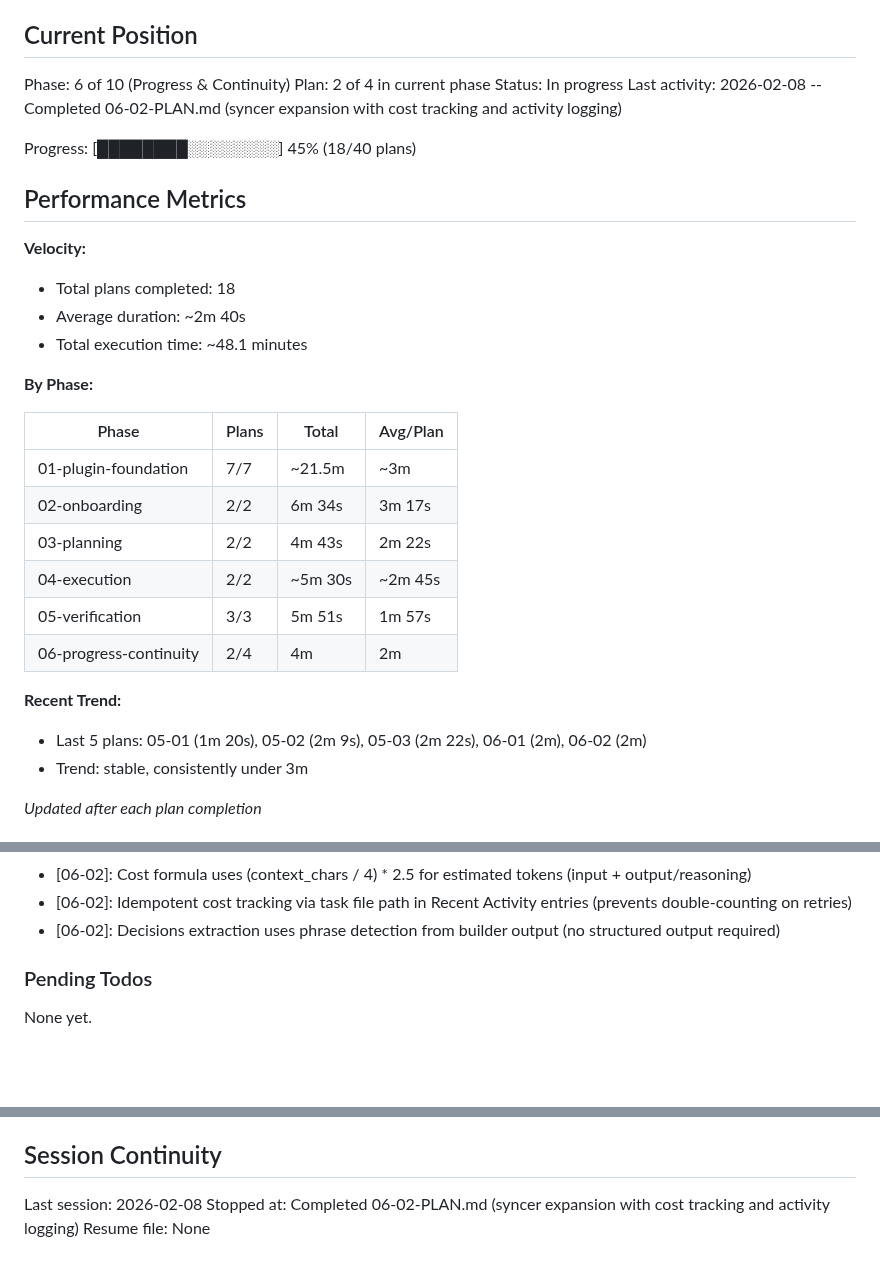
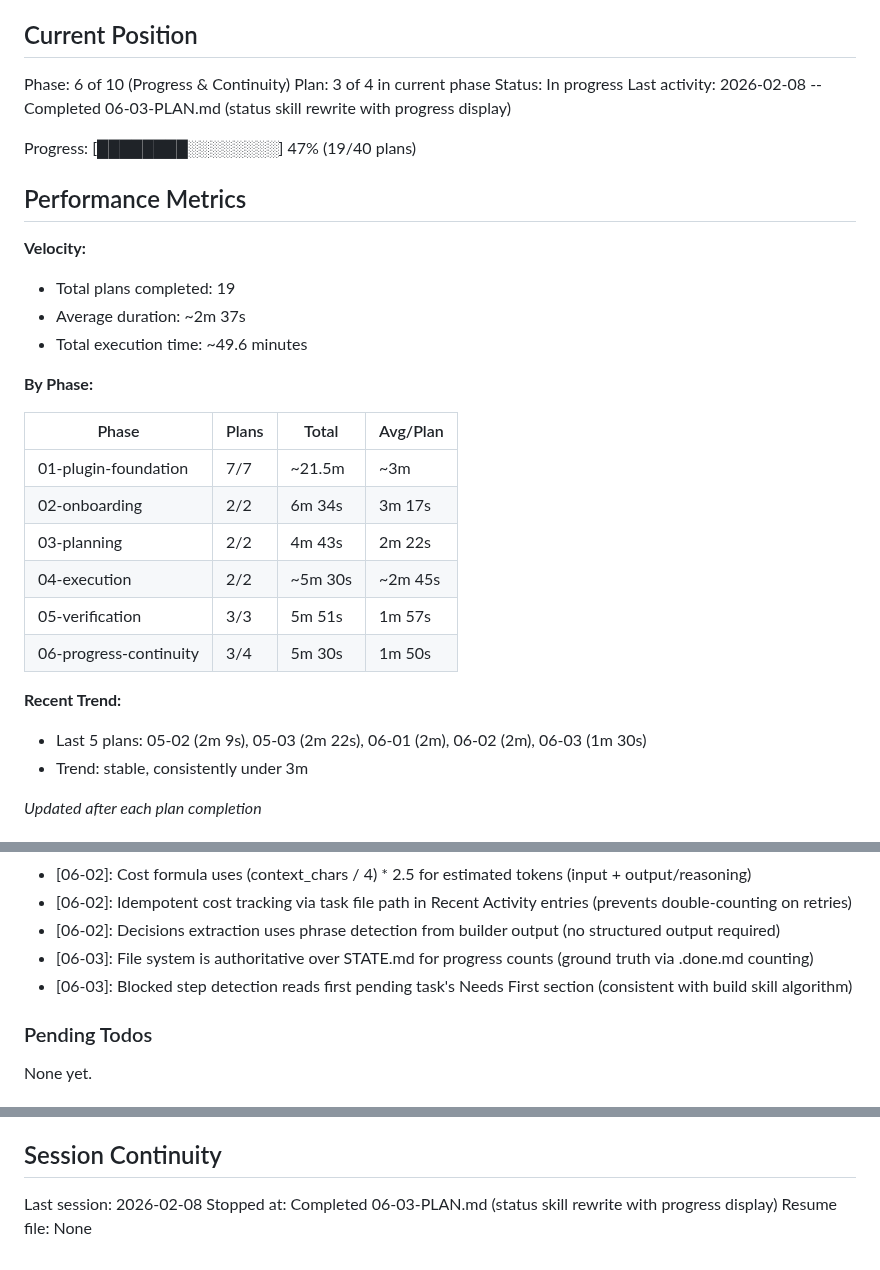
Before and after one commit to noahrasheta/director, a Markdown page: .planning/STATE.md, 3 parts joined by grey strips. Drawn GitHub-style; blank space fills up the shorter version.

Commit message:
docs(06-03): complete status skill rewrite plan
Tasks completed: 1/1
- Rewrite status skill with full progress display

SUMMARY: .planning/phases/06-progress-continuity/06-03-SUMMARY.md

```diff
--- a/.planning/STATE.md
+++ b/.planning/STATE.md
@@ -10,18 +10,18 @@ See: .planning/PROJECT.md (updated 2026-02-07)
 ## Current Position
 
 Phase: 6 of 10 (Progress & Continuity)
-Plan: 2 of 4 in current phase
+Plan: 3 of 4 in current phase
 Status: In progress
-Last activity: 2026-02-08 -- Completed 06-02-PLAN.md (syncer expansion with cost tracking and activity logging)
+Last activity: 2026-02-08 -- Completed 06-03-PLAN.md (status skill rewrite with progress display)
 
-Progress: [████████░░░░░░░░] 45% (18/40 plans)
+Progress: [████████░░░░░░░░] 47% (19/40 plans)
 
 ## Performance Metrics
 
 **Velocity:**
-- Total plans completed: 18
-- Average duration: ~2m 40s
-- Total execution time: ~48.1 minutes
+- Total plans completed: 19
+- Average duration: ~2m 37s
+- Total execution time: ~49.6 minutes
 
 **By Phase:**
 
@@ -32,10 +32,10 @@ Progress: [████████░░░░░░░░] 45% (18/40 plans)
 | 03-planning | 2/2 | 4m 43s | 2m 22s |
 | 04-execution | 2/2 | ~5m 30s | ~2m 45s |
 | 05-verification | 3/3 | 5m 51s | 1m 57s |
-| 06-progress-continuity | 2/4 | 4m | 2m |
+| 06-progress-continuity | 3/4 | 5m 30s | 1m 50s |
 
 **Recent Trend:**
-- Last 5 plans: 05-01 (1m 20s), 05-02 (2m 9s), 05-03 (2m 22s), 06-01 (2m), 06-02 (2m)
+- Last 5 plans: 05-02 (2m 9s), 05-03 (2m 22s), 06-01 (2m), 06-02 (2m), 06-03 (1m 30s)
 - Trend: stable, consistently under 3m
 
 *Updated after each plan completion*
@@ -117,6 +117,8 @@ Recent decisions affecting current work:
 - [06-02]: Cost formula uses (context_chars / 4) * 2.5 for estimated tokens (input + output/reasoning)
 - [06-02]: Idempotent cost tracking via task file path in Recent Activity entries (prevents double-counting on retries)
 - [06-02]: Decisions extraction uses phrase detection from builder output (no structured output required)
+- [06-03]: File system is authoritative over STATE.md for progress counts (ground truth via .done.md counting)
+- [06-03]: Blocked step detection reads first pending task's Needs First section (consistent with build skill algorithm)
 
 ### Pending Todos
 
@@ -131,5 +133,5 @@ None yet.
 ## Session Continuity
 
 Last session: 2026-02-08
-Stopped at: Completed 06-02-PLAN.md (syncer expansion with cost tracking and activity logging)
+Stopped at: Completed 06-03-PLAN.md (status skill rewrite with progress display)
 Resume file: None
```
Also changed, not shown: 1 other file.
